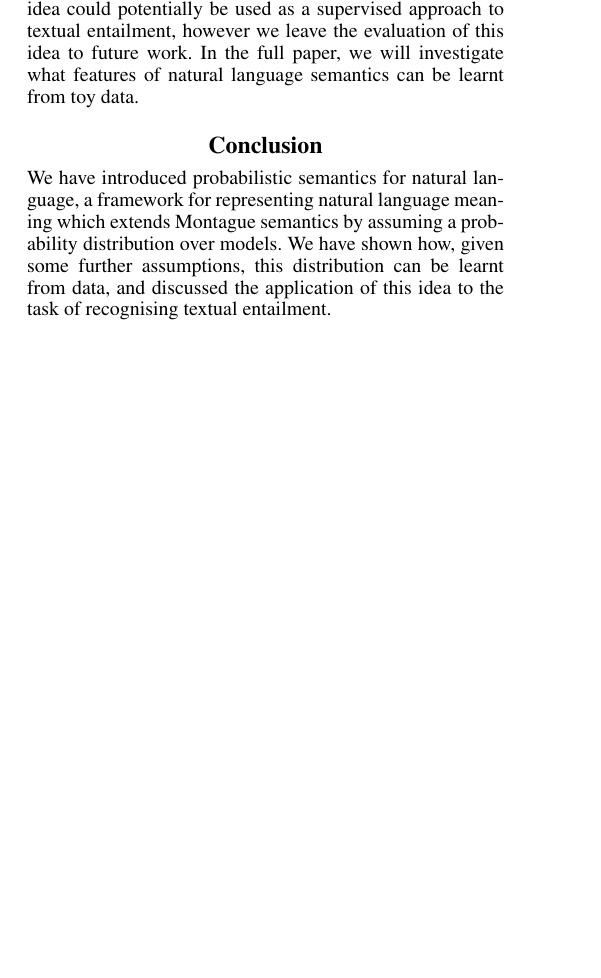
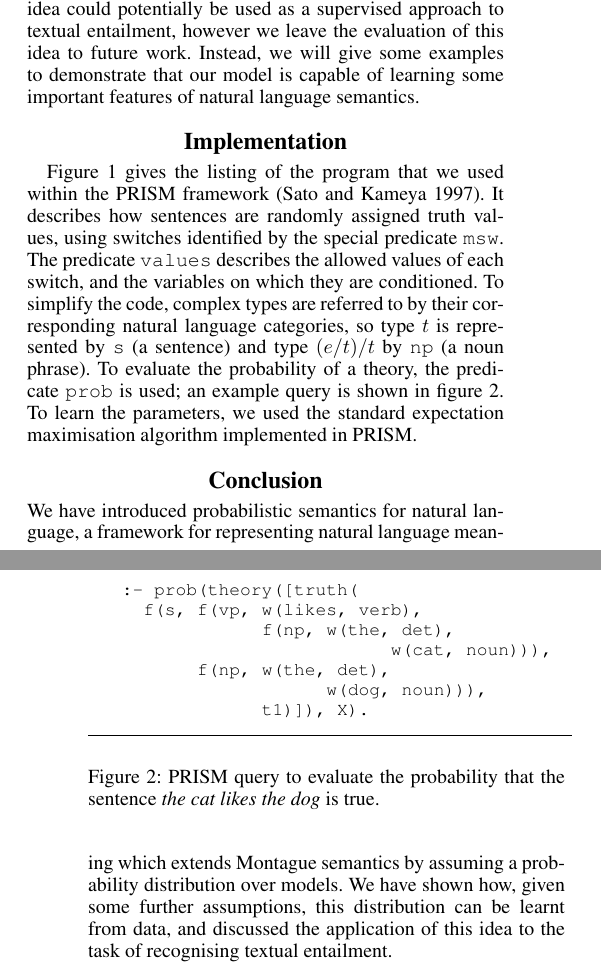
Before and after one commit to daoudclarke/probabilistic-semantics-paper, a LaTeX document (probsem.tex): part of one column of page 2 of 4 before the commit and two parts of the columns of pages 2 and 4 of 5 after it, the two joined at a grey line, cut so that both start at the same text, the shorter picture padded with empty space. Compiled offline with pdfLaTeX.

Commit message:
Add an example query

```diff
--- a/probsem.tex
+++ b/probsem.tex
@@ -259,6 +259,8 @@ $\{(s_T,\bot),(s_H,\bot)\}$. For a pair for which entailment does not
 hold, we can add $\{(s_T,\top),(s_H,\bot)\}$ as an observation. This
 idea could potentially be used as a supervised approach to textual
 entailment, however we leave the evaluation of this idea to future
-work. In the full paper, we will investigate what features of natural
-language semantics can be learnt from toy data.
+work. Instead, we will give some examples to demonstrate that our
+model is capable of learning some important features of natural
+language semantics.
 
+\section{Implementation}
@@ -301,13 +268,3 @@ Text & Hypothesis & Ent\\
-\end{table*}
-
-\section{Conclusion}
-
-We have introduced probabilistic semantics for natural language, a
-framework for representing natural language meaning which extends
-Montague semantics by assuming a probability distribution over
-models. We have shown how, given some further assumptions, this
-distribution can be learnt from data, and discussed the application of
-this idea to the task of recognising textual entailment.
 
 \begin{figure*}
 \centering
@@ -341,4 +298,32 @@ theory(T) :-
 \end{lstlisting}
 \caption{A PRISM program describing probability distributions over
   natural language models used for our examples.}
+\label{figure:program}
 \end{figure*}
+
+Figure \ref{figure:program} gives the listing of the program that we
+used within the PRISM framework \cite{Sato:97}. It describes how
+sentences are randomly assigned truth values, using switches
+identified by the special predicate \texttt{msw}. The predicate
+\texttt{values} describes the allowed values of each switch, and the
+variables on which they are conditioned. To simplify the code, complex
+types are referred to by their corresponding natural language
+categories, so type $t$ is represented by \texttt{s} (a sentence) and
+type $(e/t)/t$ by \texttt{np} (a noun phrase). To evaluate the
+probability of a theory, the predicate \texttt{prob} is used; an
+example query is shown in figure \ref{figure:query}. To learn the
+parameters, we used the standard expectation maximisation algorithm
+implemented in PRISM.
+
+\begin{figure}
+\begin{lstlisting}
+:- prob(theory([truth(
+	f(s, f(vp, w(likes, verb),
+	           f(np, w(the, det),
+                         w(cat, noun))),
+	     f(np, w(the, det),
+                   w(dog, noun))),
+             t1)]), X).
+\end{lstlisting}
+\caption{PRISM query to evaluate the probability that the sentence
+  \emph{the cat likes the dog} is true.}
@@ -345,3 +370,14 @@ theory(T) :-
+\label{table:quantifiers}
+\end{table*}
+
+\section{Conclusion}
+
+We have introduced probabilistic semantics for natural language, a
+framework for representing natural language meaning which extends
+Montague semantics by assuming a probability distribution over
+models. We have shown how, given some further assumptions, this
+distribution can be learnt from data, and discussed the application of
+this idea to the task of recognising textual entailment.
 
 
 \bibliographystyle{aaai}
```
Also changed, not shown: probsem.tex (75 more changed lines), 1 other file.
